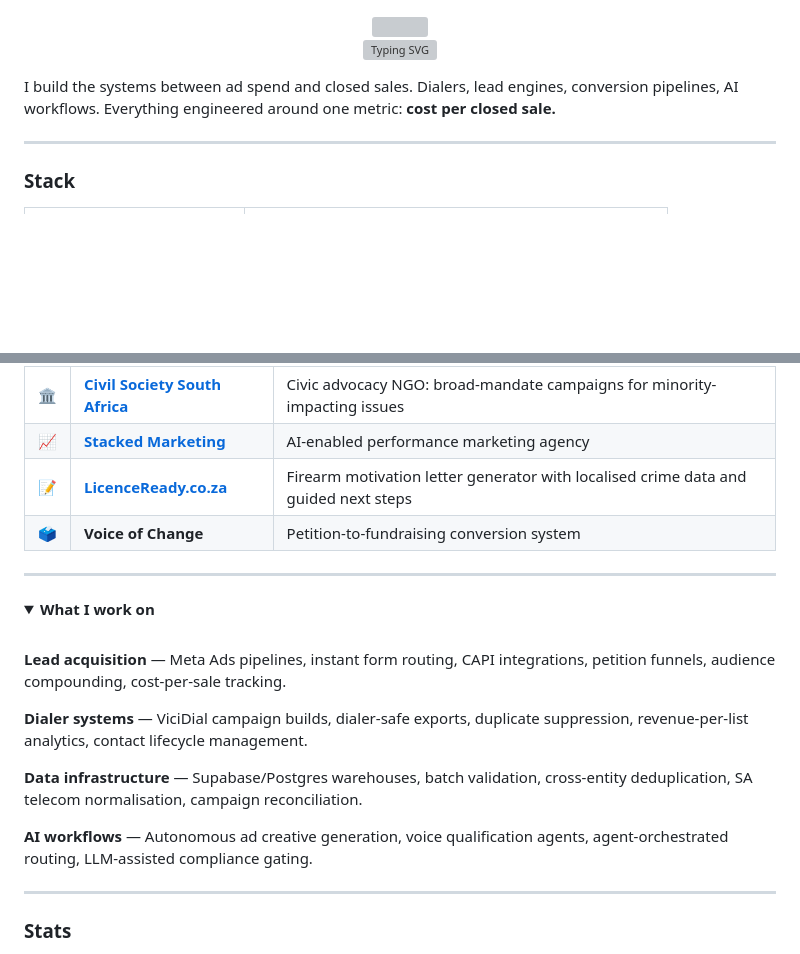
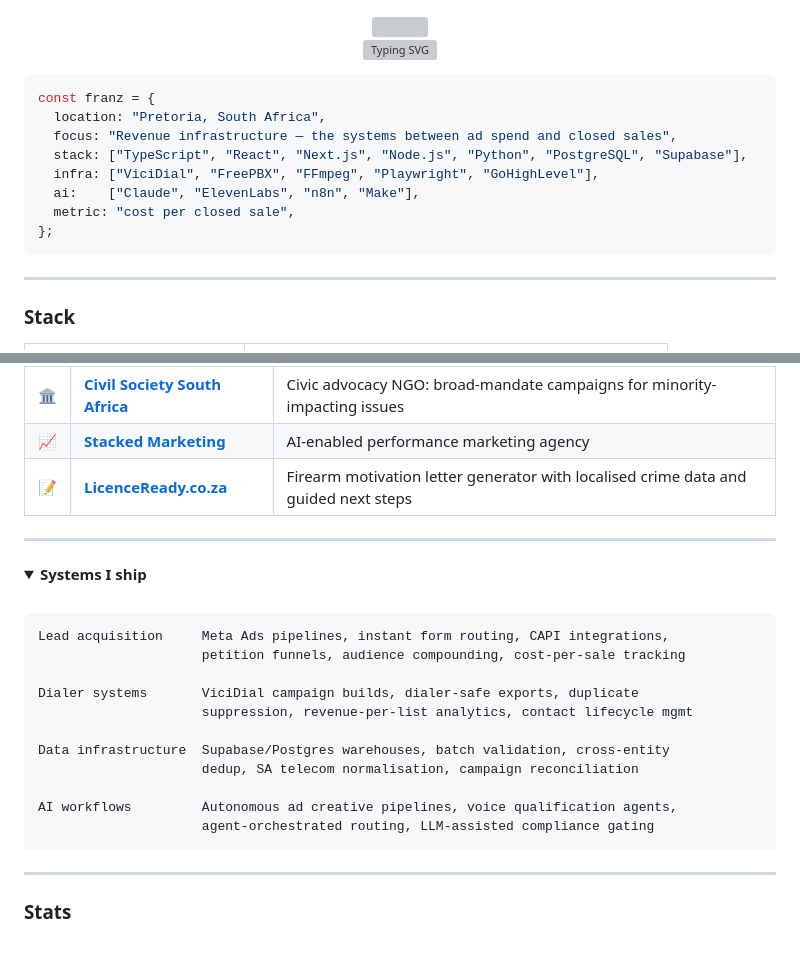
Before and after one commit to bully911210/bully911210, a Markdown page: README.md, 2 parts joined by grey strips. GitHub-like rendering; folded sections open; blank space fills up the shorter version; grey boxes are pictures that could not be loaded.

````diff
--- a/README.md
+++ b/README.md
@@ -6,7 +6,16 @@
 
 </div>
 
-I build the systems between ad spend and closed sales. Dialers, lead engines, conversion pipelines, AI workflows. Everything engineered around one metric: **cost per closed sale.**
+```ts
+const franz = {
+  location: "Pretoria, South Africa",
+  focus: "Revenue infrastructure — the systems between ad spend and closed sales",
+  stack: ["TypeScript", "React", "Next.js", "Node.js", "Python", "PostgreSQL", "Supabase"],
+  infra: ["ViciDial", "FreePBX", "FFmpeg", "Playwright", "GoHighLevel"],
+  ai:    ["Claude", "ElevenLabs", "n8n", "Make"],
+  metric: "cost per closed sale",
+};
+```
 
 ---
 
@@ -56,22 +65,27 @@ I build the systems between ad spend and closed sales. Dialers, lead engines, co
 | 🏛 | **[Civil Society South Africa](https://civilsocietysouthafrica.co.za)** | Civic advocacy NGO: broad-mandate campaigns for minority-impacting issues |
 | 📈 | **[Stacked Marketing](https://stackedmarketing.co.za)** | AI-enabled performance marketing agency |
 | 📝 | **[LicenceReady.co.za](https://licenceready.co.za)** | Firearm motivation letter generator with localised crime data and guided next steps |
-| 🗳 | **Voice of Change** | Petition-to-fundraising conversion system |
 
 ---
 
 <details>
-<summary><b>What I work on</b></summary>
+<summary><b>Systems I ship</b></summary>
 
 <br>
 
-**Lead acquisition** — Meta Ads pipelines, instant form routing, CAPI integrations, petition funnels, audience compounding, cost-per-sale tracking.
+```
+Lead acquisition     Meta Ads pipelines, instant form routing, CAPI integrations,
+                     petition funnels, audience compounding, cost-per-sale tracking
 
-**Dialer systems** — ViciDial campaign builds, dialer-safe exports, duplicate suppression, revenue-per-list analytics, contact lifecycle management.
+Dialer systems       ViciDial campaign builds, dialer-safe exports, duplicate
+                     suppression, revenue-per-list analytics, contact lifecycle mgmt
 
-**Data infrastructure** — Supabase/Postgres warehouses, batch validation, cross-entity deduplication, SA telecom normalisation, campaign reconciliation.
+Data infrastructure  Supabase/Postgres warehouses, batch validation, cross-entity
+                     dedup, SA telecom normalisation, campaign reconciliation
 
-**AI workflows** — Autonomous ad creative generation, voice qualification agents, agent-orchestrated routing, LLM-assisted compliance gating.
+AI workflows         Autonomous ad creative pipelines, voice qualification agents,
+                     agent-orchestrated routing, LLM-assisted compliance gating
+```
 
 </details>
 
````
Also changed, not shown: other parts of README.md (+2 -6 lines).
